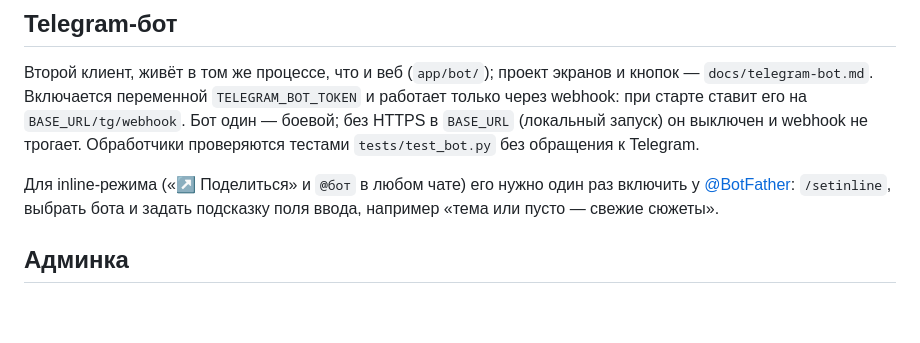
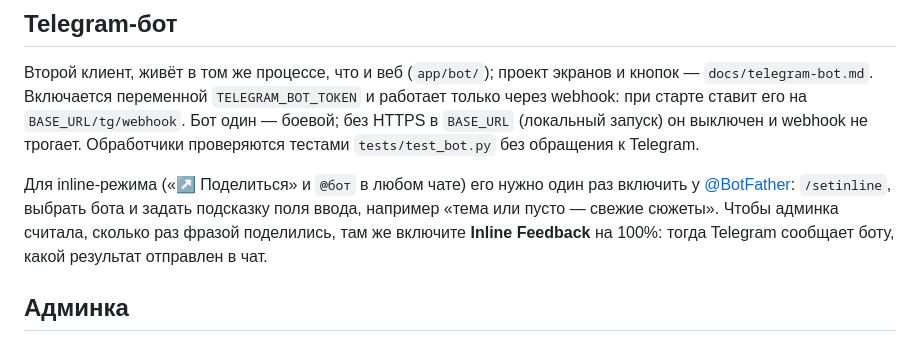
Before and after one commit to al-writer/Storyteller, a Markdown page: README.md, the part around the change. GitHub-like rendering; blank space fills up the shorter version.

Commit message:
docs: учёт «поделился» в README и CHANGELOG
Co-Authored-By: Claude Opus 5.5 <noreply@anthropic.com>
Claude-Session: https://claude.ai/code/session_01MvCxhpeb4TNmEyJ4kTxGW3

```diff
--- a/README.md
+++ b/README.md
@@ -55,6 +55,8 @@ HTTPS в `BASE_URL` (локальный запуск) он выключен и w
 Для inline-режима («↗️ Поделиться» и `@бот` в любом чате) его нужно один раз включить
 у [@BotFather](https://t.me/BotFather): `/setinline`, выбрать бота и задать подсказку
 поля ввода, например «тема или пусто — свежие сюжеты».
+Чтобы админка считала, сколько раз фразой поделились, там же включите **Inline Feedback**
+на 100%: тогда Telegram сообщает боту, какой результат отправлен в чат.
 
 ## Админка
 
```
Also changed, not shown: CHANGELOG.md (+2 -0 lines).
